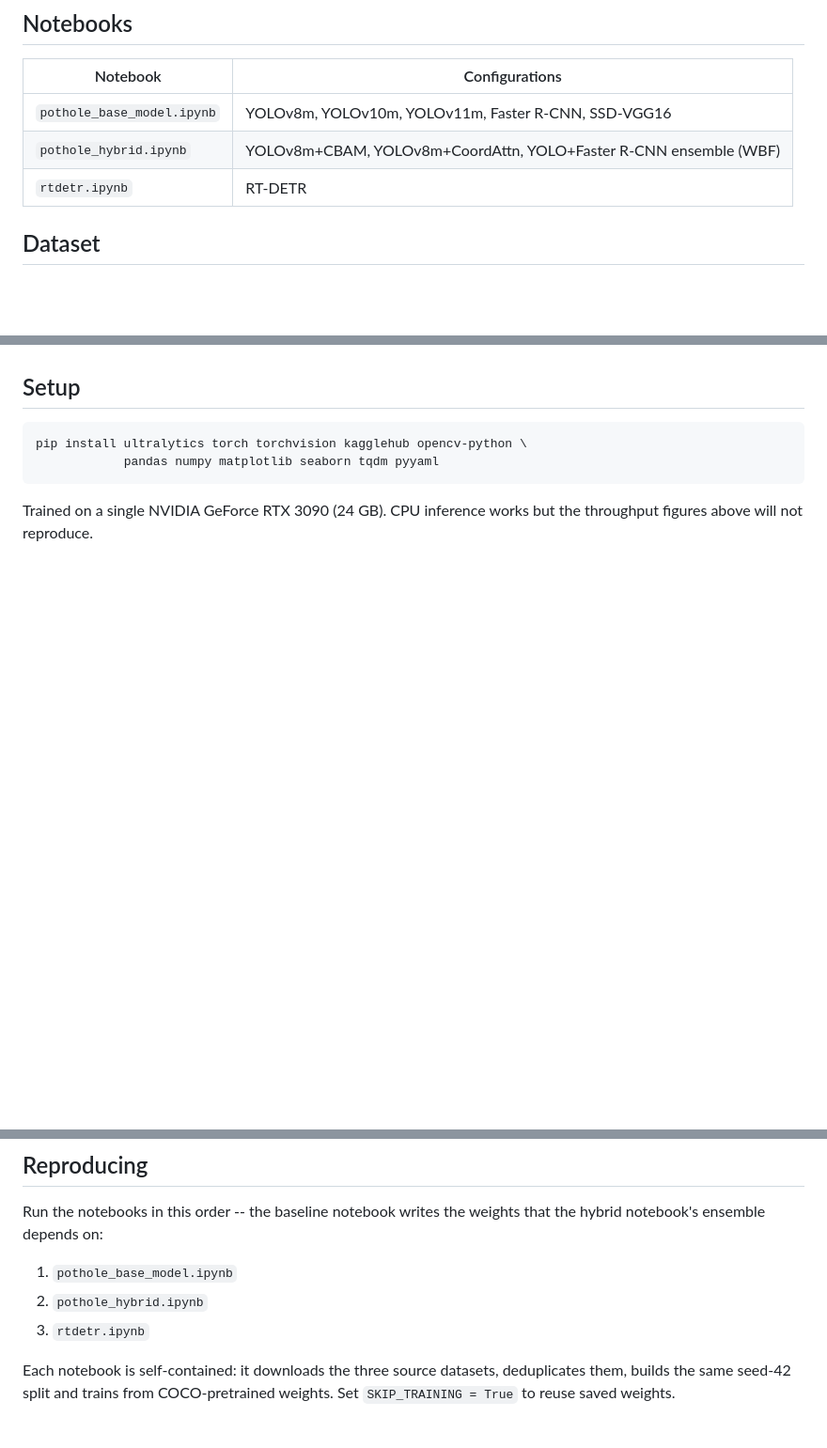
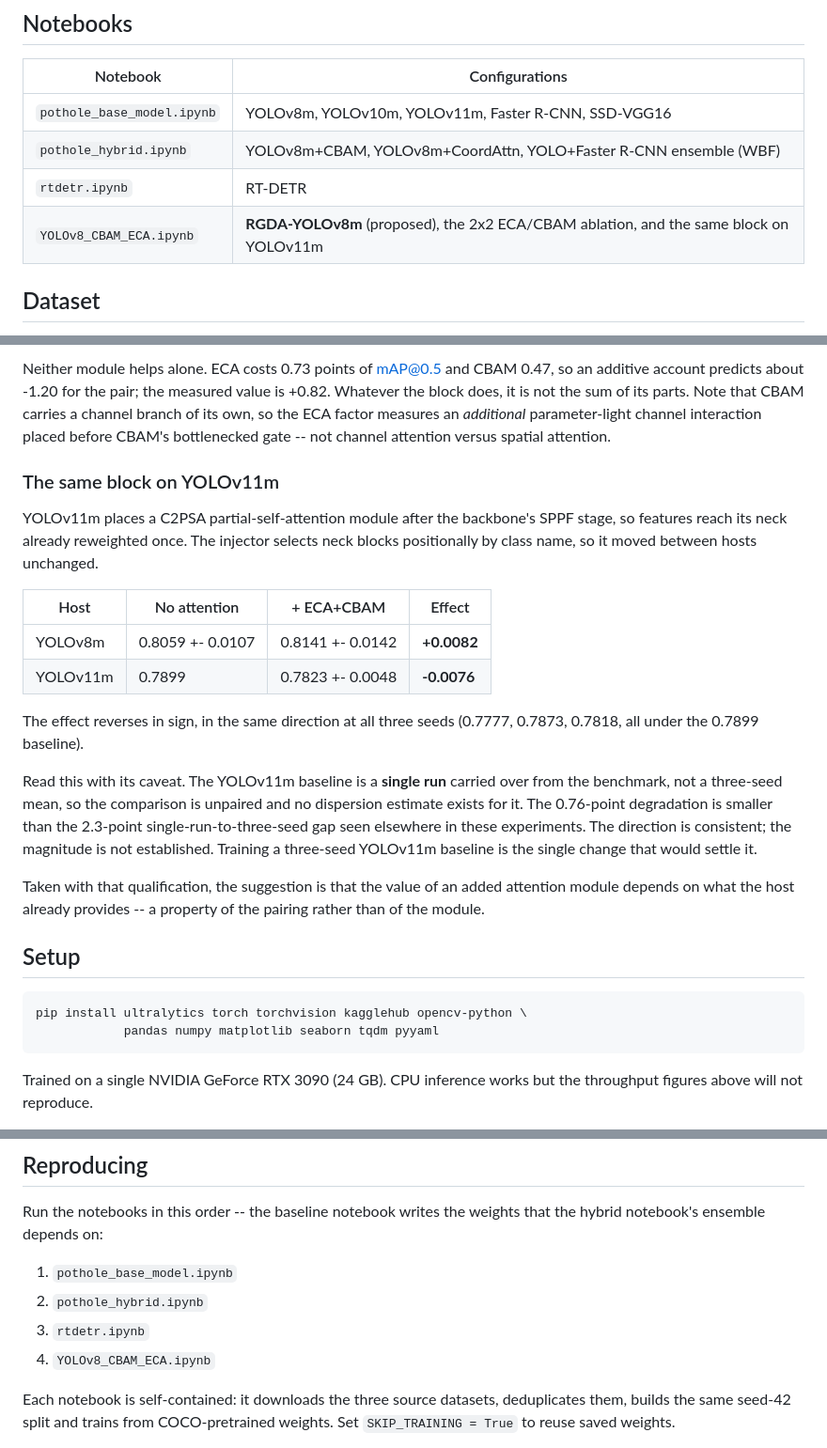
Before and after one commit to Vin456/RGDA-YOLOv8m, a Markdown page: README.md, 3 parts joined by grey strips. Shown at 94% size. Drawn GitHub-style; blank space fills up the shorter version.

````diff
--- a/README.md
+++ b/README.md
@@ -10,6 +10,7 @@ deduplicated multi-source dataset, under a single evaluation protocol.
 | `pothole_base_model.ipynb` | YOLOv8m, YOLOv10m, YOLOv11m, Faster R-CNN, SSD-VGG16 |
 | `pothole_hybrid.ipynb` | YOLOv8m+CBAM, YOLOv8m+CoordAttn, YOLO+Faster R-CNN ensemble (WBF) |
 | `rtdetr.ipynb` | RT-DETR |
+| `YOLOv8_CBAM_ECA.ipynb` | **RGDA-YOLOv8m** (proposed), the 2x2 ECA/CBAM ablation, and the same block on YOLOv11m |
 
 ## Dataset
 
@@ -66,3 +137,36 @@ variation.
+Neither module helps alone. ECA costs 0.73 points of mAP@0.5 and CBAM 0.47, so
+an additive account predicts about -1.20 for the pair; the measured value is
++0.82. Whatever the block does, it is not the sum of its parts. Note that CBAM
+carries a channel branch of its own, so the ECA factor measures an *additional*
+parameter-light channel interaction placed before CBAM's bottlenecked gate --
+not channel attention versus spatial attention.
+
+### The same block on YOLOv11m
+
+YOLOv11m places a C2PSA partial-self-attention module after the backbone's SPPF
+stage, so features reach its neck already reweighted once. The injector selects
+neck blocks positionally by class name, so it moved between hosts unchanged.
+
+| Host | No attention | + ECA+CBAM | Effect |
+|---|---|---|---|
+| YOLOv8m | 0.8059 +- 0.0107 | 0.8141 +- 0.0142 | **+0.0082** |
+| YOLOv11m | 0.7899 | 0.7823 +- 0.0048 | **-0.0076** |
+
+The effect reverses in sign, in the same direction at all three seeds (0.7777,
+0.7873, 0.7818, all under the 0.7899 baseline).
+
+Read this with its caveat. The YOLOv11m baseline is a **single run** carried
+over from the benchmark, not a three-seed mean, so the comparison is unpaired
+and no dispersion estimate exists for it. The 0.76-point degradation is smaller
+than the 2.3-point single-run-to-three-seed gap seen elsewhere in these
+experiments. The direction is consistent; the magnitude is not established.
+Training a three-seed YOLOv11m baseline is the single change that would settle
+it.
+
+Taken with that qualification, the suggestion is that the value of an added
+attention module depends on what the host already provides -- a property of the
+pairing rather than of the module.
+
 ## Setup
 
 ```bash
@@ -81,6 +185,7 @@ that the hybrid notebook's ensemble depends on:
 1. `pothole_base_model.ipynb`
 2. `pothole_hybrid.ipynb`
 3. `rtdetr.ipynb`
+4. `YOLOv8_CBAM_ECA.ipynb`
 
 Each notebook is self-contained: it downloads the three source datasets,
 deduplicates them, builds the same seed-42 split and trains from
````
Also changed, not shown: other parts of README.md (+70 -0 lines).
